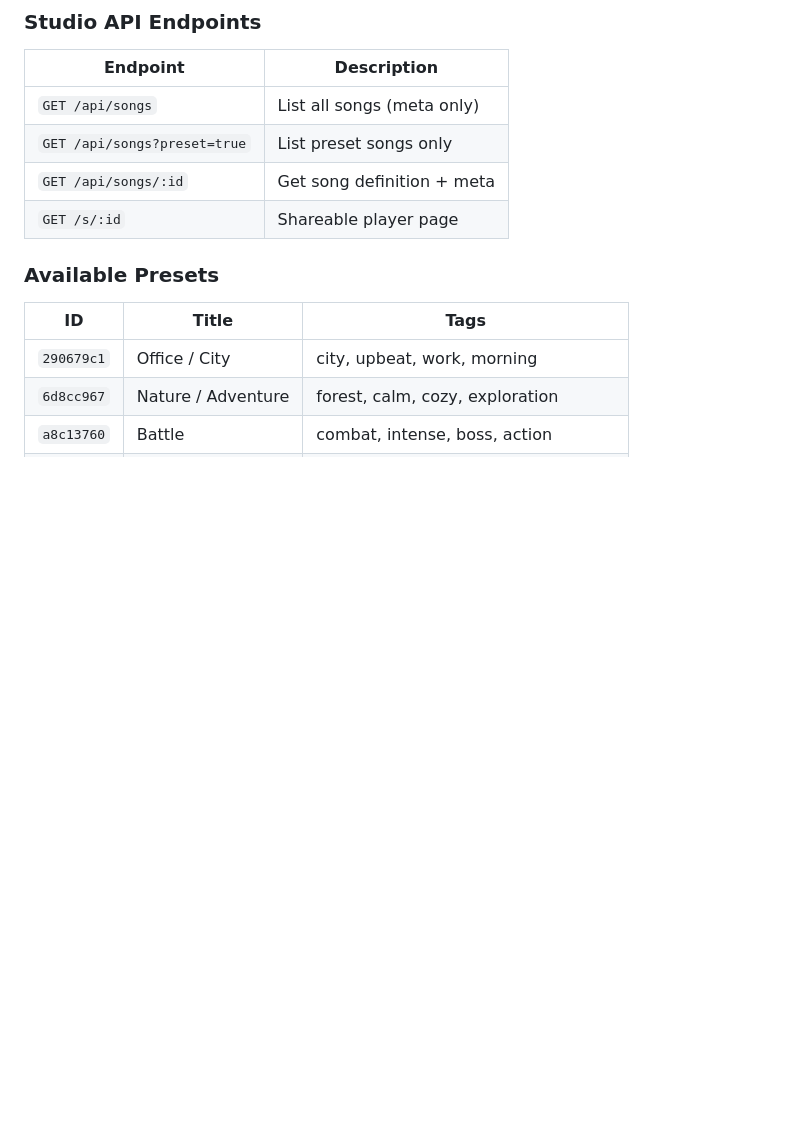
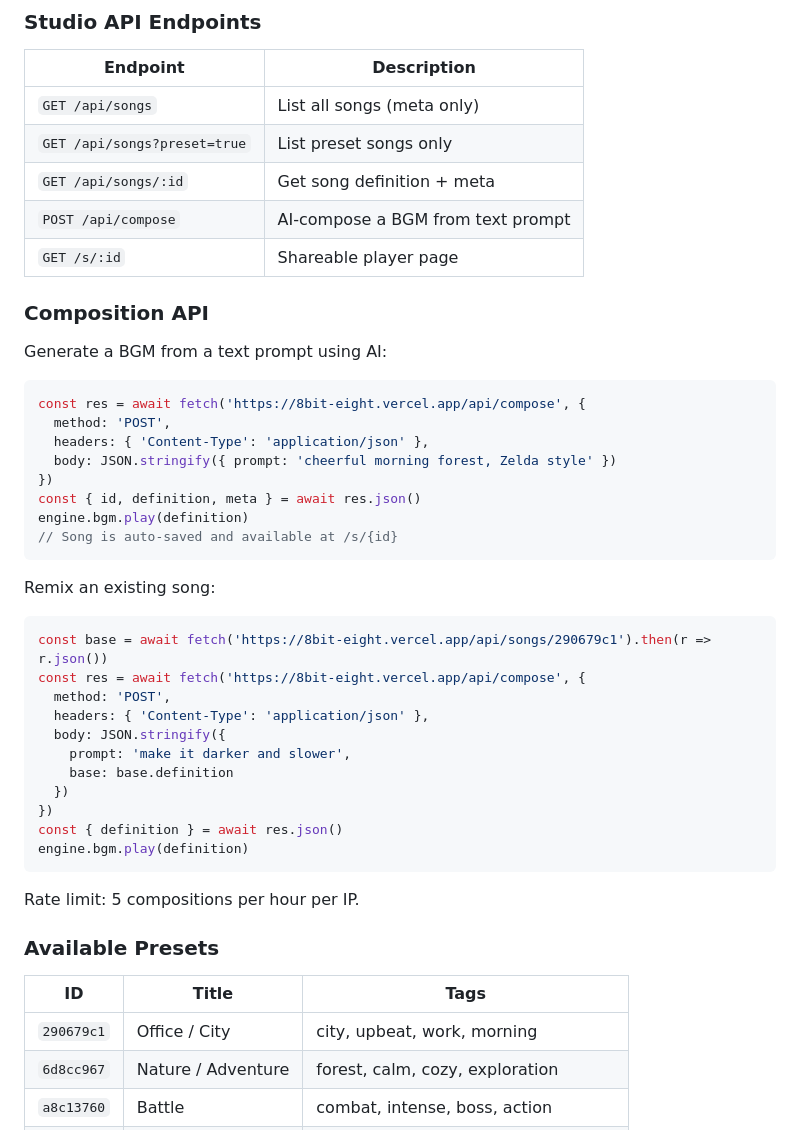
Before and after one commit to hiranotomo/8bit-sound-engine, a Markdown page: AGENTS.md, the part around the change. Rendered like a GitHub page; blank space fills up the shorter version.

Commit message:
feat: Phase 3 complete — AI composition engine
Co-Authored-By: Claude Opus 4.6 (1M context) <noreply@anthropic.com>

````diff
--- a/AGENTS.md
+++ b/AGENTS.md
@@ -272,7 +272,41 @@ engine.bgm.play(song.definition)
 | `GET /api/songs` | List all songs (meta only) |
 | `GET /api/songs?preset=true` | List preset songs only |
 | `GET /api/songs/:id` | Get song definition + meta |
+| `POST /api/compose` | AI-compose a BGM from text prompt |
 | `GET /s/:id` | Shareable player page |
+
+### Composition API
+
+Generate a BGM from a text prompt using AI:
+
+```ts
+const res = await fetch('https://8bit-eight.vercel.app/api/compose', {
+  method: 'POST',
+  headers: { 'Content-Type': 'application/json' },
+  body: JSON.stringify({ prompt: 'cheerful morning forest, Zelda style' })
+})
+const { id, definition, meta } = await res.json()
+engine.bgm.play(definition)
+// Song is auto-saved and available at /s/{id}
+```
+
+Remix an existing song:
+
+```ts
+const base = await fetch('https://8bit-eight.vercel.app/api/songs/290679c1').then(r => r.json())
+const res = await fetch('https://8bit-eight.vercel.app/api/compose', {
+  method: 'POST',
+  headers: { 'Content-Type': 'application/json' },
+  body: JSON.stringify({
+    prompt: 'make it darker and slower',
+    base: base.definition
+  })
+})
+const { definition } = await res.json()
+engine.bgm.play(definition)
+```
+
+Rate limit: 5 compositions per hour per IP.
 
 ### Available Presets
 
````
